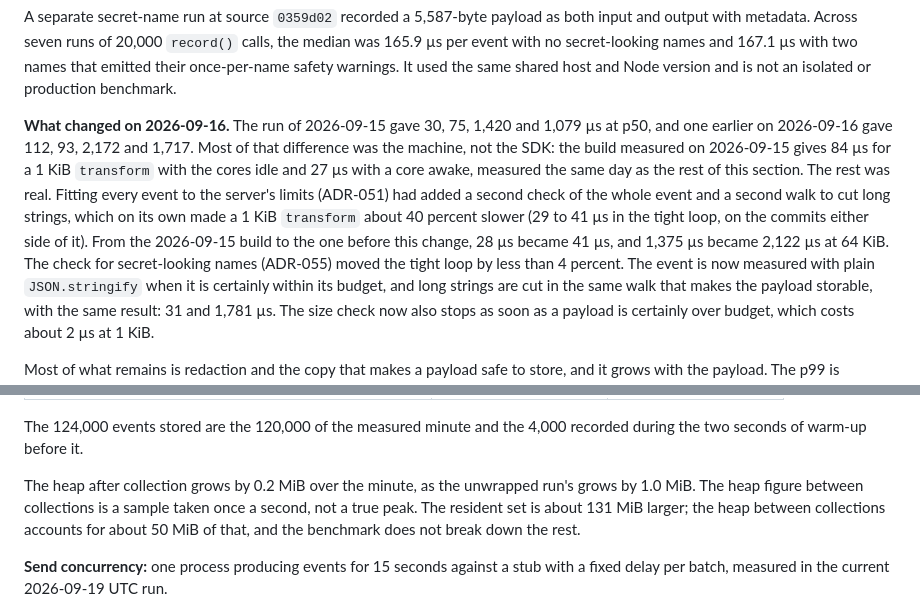
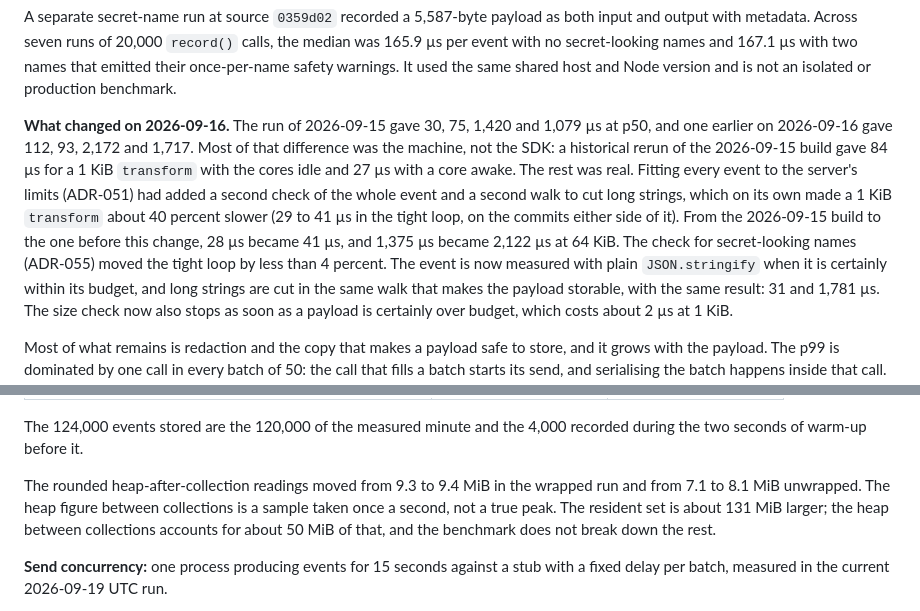
Before and after one commit to Wayscribe/wayscribe, a Markdown page: packages/sdk-node/README.md, 2 parts joined by grey strips. Rendered like a GitHub page.

Commit message:
docs: clarify historical SDK measurements
Co-Authored-By: Codex <noreply@openai.com>

```diff
--- a/packages/sdk-node/README.md
+++ b/packages/sdk-node/README.md
@@ -1326,16 +1326,16 @@ benchmark.
 
 **What changed on 2026-09-16.** The run of 2026-09-15 gave 30, 75, 1,420 and
 1,079 µs at p50, and one earlier on 2026-09-16 gave 112, 93, 2,172 and 1,717. Most
-of that difference was the machine, not the SDK: the build measured on
-2026-09-15 gives 84 µs for a 1 KiB `transform` with the cores idle and 27 µs
-with a core awake, measured the same day as the rest of this section. The rest
-was real. Fitting every event to the server's limits (ADR-051) had added a
-second check of the whole event and a second walk to cut long strings, which
-on its own made a 1 KiB `transform` about 40 percent slower (29 to 41 µs in the
-tight loop, on the commits either side of it). From the 2026-09-15 build to the
-one before this change, 28 µs became 41 µs, and 1,375 µs became 2,122 µs at
-64 KiB. The check for secret-looking names (ADR-055) moved the tight loop by
-less than 4 percent. The event is now
+of that difference was the machine, not the SDK: a historical rerun of the
+2026-09-15 build gave 84 µs for a 1 KiB `transform` with the cores idle and
+27 µs with a core awake. The rest was real. Fitting every event
+to the server's limits (ADR-051) had added a second check of the whole event and
+a second walk to cut long strings, which on its own made a 1 KiB `transform`
+about 40 percent slower (29 to 41 µs in the tight loop, on the commits either
+side of it). From the 2026-09-15 build to the one before this change, 28 µs
+became 41 µs, and 1,375 µs became 2,122 µs at 64 KiB. The check for
+secret-looking names (ADR-055) moved the tight loop by less than 4 percent. The
+event is now
 measured with plain `JSON.stringify` when it is certainly within its budget,
 and long strings are cut in the same walk that makes the payload storable,
 with the same result: 31 and 1,781 µs. The size check now also stops as soon
@@ -1396,11 +1396,11 @@ alternating `transform` and `persist`, with the cores idle between calls.
 The 124,000 events stored are the 120,000 of the measured minute and the 4,000
 recorded during the two seconds of warm-up before it.
 
-The heap after collection grows by 0.2 MiB over the minute, as the unwrapped
-run's grows by 1.0 MiB. The heap figure
-between collections is a sample taken once a second, not a true peak. The
-resident set is about 131 MiB larger; the heap between collections accounts for
-about 50 MiB of that, and the benchmark does not break down the rest.
+The rounded heap-after-collection readings moved from 9.3 to 9.4 MiB in the
+wrapped run and from 7.1 to 8.1 MiB unwrapped. The heap figure between
+collections is a sample taken once a second, not a true peak. The resident set
+is about 131 MiB larger; the heap between collections accounts for about 50 MiB
+of that, and the benchmark does not break down the rest.
 
 **Send concurrency:** one process producing events for 15 seconds against a stub
 with a fixed delay per batch, measured in the current 2026-09-19 UTC run.
```
